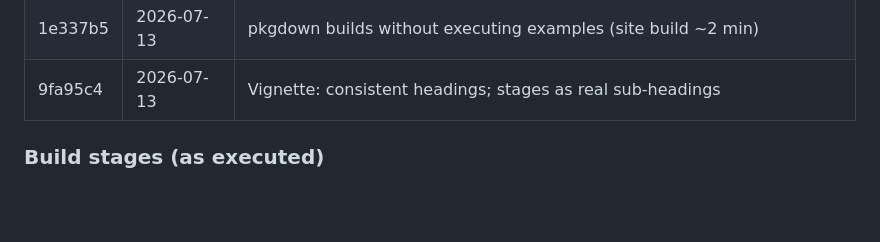
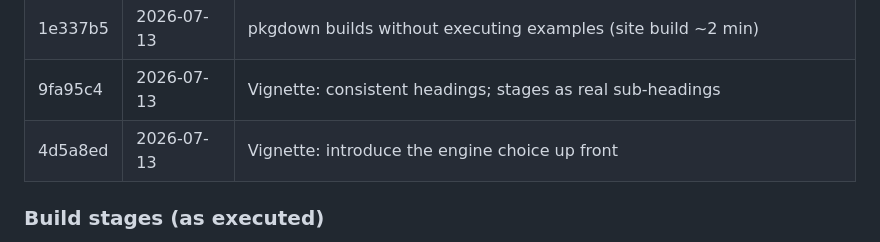
Before and after one commit to fabregithub/gbtmkit, a Markdown page: NOTES.md, the part around the change. Drawn GitHub-style; blank space fills up the shorter version.

Commit message:
Record the vignette intro commit in the NOTES.md history table
Co-Authored-By: Claude Fable 5 <noreply@anthropic.com>

```diff
--- a/NOTES.md
+++ b/NOTES.md
@@ -137,6 +137,7 @@ throughout.
 | c518283 | 2026-07-13 | Fix pkgdown: add gbtm_engine_per_group_degrees to the reference index |
 | 1e337b5 | 2026-07-13 | pkgdown builds without executing examples (site build ~2 min) |
 | 9fa95c4 | 2026-07-13 | Vignette: consistent headings; stages as real sub-headings |
+| 4d5a8ed | 2026-07-13 | Vignette: introduce the engine choice up front |
 
 ### Build stages (as executed)
 
```
